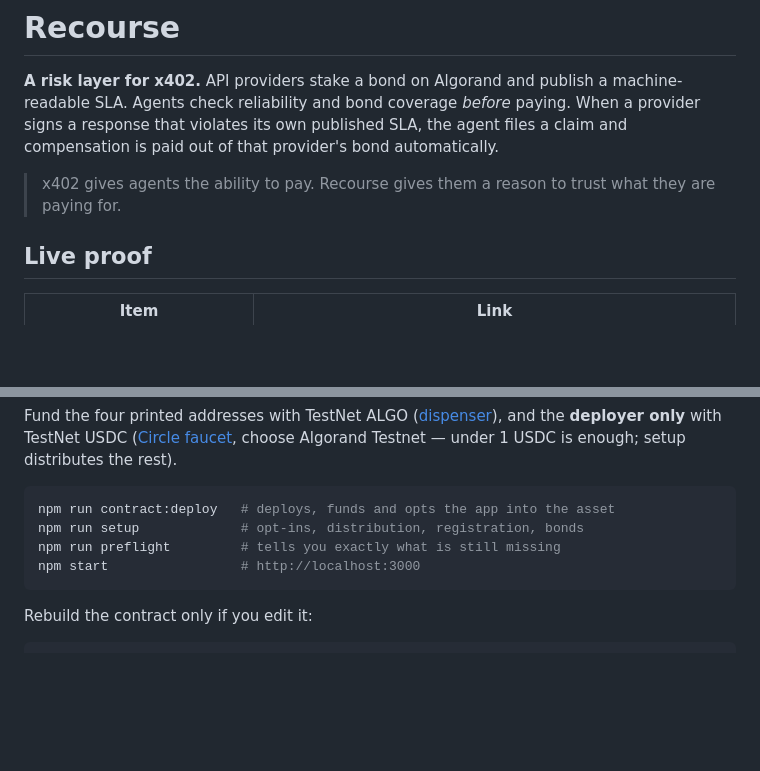
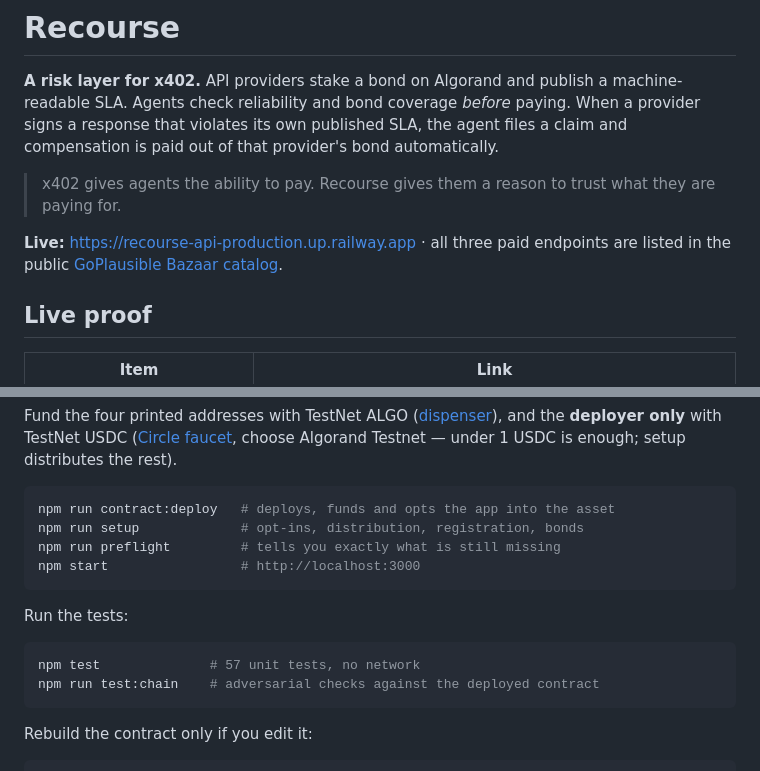
Before and after one commit to masterblaster14/recourse, a Markdown page: README.md, 2 parts joined by grey strips. Rendered like a GitHub page; blank space fills up the shorter version.

Commit message:
README: point at the live deployment and document the test commands

````diff
--- a/README.md
+++ b/README.md
@@ -7,6 +7,10 @@ files a claim and compensation is paid out of that provider's bond automatically
 
 > x402 gives agents the ability to pay. Recourse gives them a reason to trust
 > what they are paying for.
+
+**Live:** <https://recourse-api-production.up.railway.app> · all three paid
+endpoints are listed in the public
+[GoPlausible Bazaar catalog](https://facilitator.goplausible.xyz/dashboard/leaderboards?cat=resources).
 
 <!-- PROOF:START -->
 ## Live proof
@@ -295,6 +299,13 @@ npm run preflight         # tells you exactly what is still missing
 npm start                 # http://localhost:3000
 ```
 
+Run the tests:
+
+```bash
+npm test              # 57 unit tests, no network
+npm run test:chain    # adversarial checks against the deployed contract
+```
+
 Rebuild the contract only if you edit it:
 
 ```bash
````
